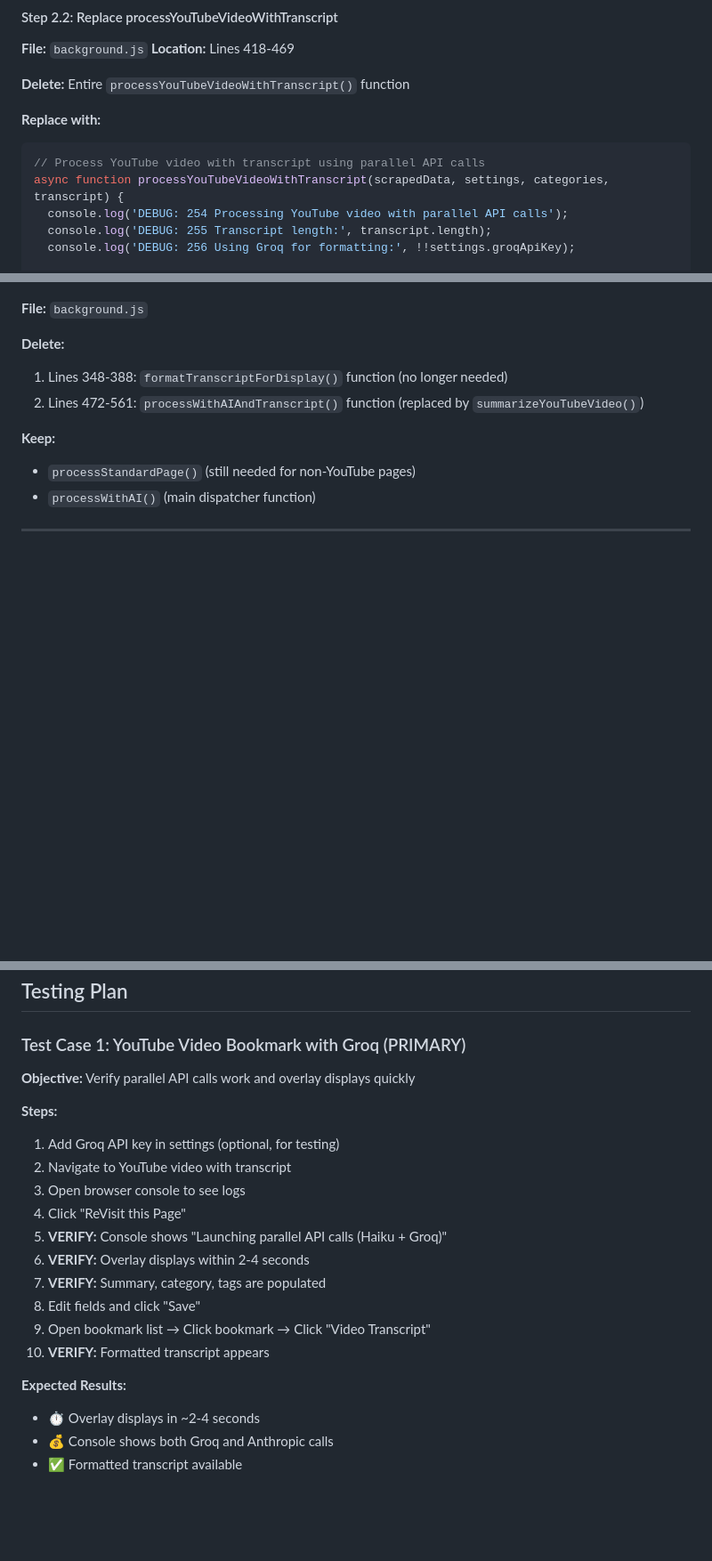
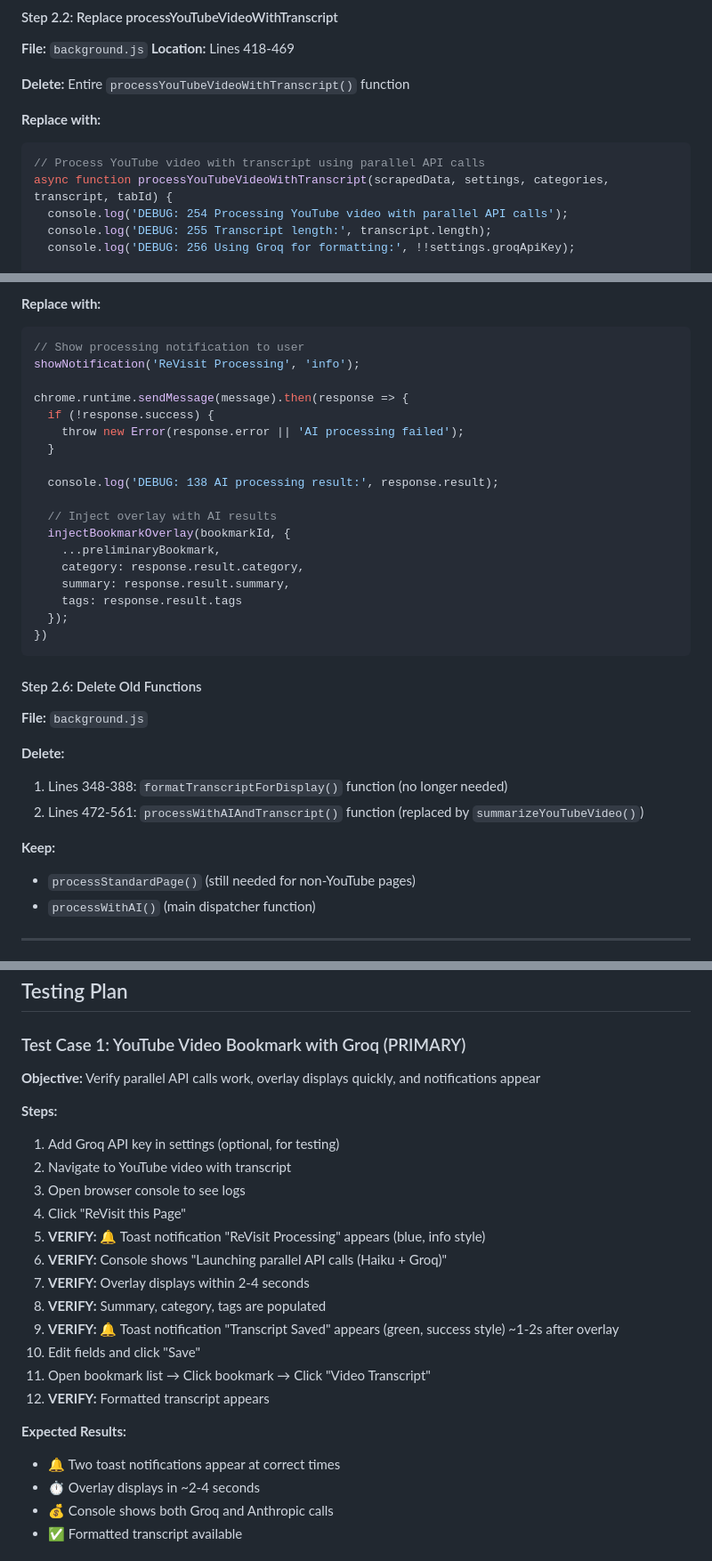
Before and after one commit to geeohme/ReVisit, a Markdown page: fix_dup_processing.md, 3 parts joined by grey strips. Shown at 89% size. Rendered like a GitHub page; blank space fills up the shorter version.

````diff
--- a/fix_dup_processing.md
+++ b/fix_dup_processing.md
@@ -754,7 +759,7 @@ Return ONLY a JSON object with this exact structure:
 **Replace with:**
 ```javascript
 // Process YouTube video with transcript using parallel API calls
-async function processYouTubeVideoWithTranscript(scrapedData, settings, categories, transcript) {
+async function processYouTubeVideoWithTranscript(scrapedData, settings, categories, transcript, tabId) {
   console.log('DEBUG: 254 Processing YouTube video with parallel API calls');
   console.log('DEBUG: 255 Transcript length:', transcript.length);
   console.log('DEBUG: 256 Using Groq for formatting:', !!settings.groqApiKey);
@@ -818,3 +901,26 @@ async function processYouTubeVideoWithTranscript(scrapedData, settings, categori
+**Replace with:**
+```javascript
+// Show processing notification to user
+showNotification('ReVisit Processing', 'info');
+
+chrome.runtime.sendMessage(message).then(response => {
+  if (!response.success) {
+    throw new Error(response.error || 'AI processing failed');
+  }
+
+  console.log('DEBUG: 138 AI processing result:', response.result);
+
+  // Inject overlay with AI results
+  injectBookmarkOverlay(bookmarkId, {
+    ...preliminaryBookmark,
+    category: response.result.category,
+    summary: response.result.summary,
+    tags: response.result.tags
+  });
+})
+```
+
+#### Step 2.6: Delete Old Functions
 
 **File:** `background.js`
 
@@ -1154,21 +1260,24 @@ document.getElementById('search-input').addEventListener('input', (e) => {
 
 ### Test Case 1: YouTube Video Bookmark with Groq (PRIMARY)
 
-**Objective:** Verify parallel API calls work and overlay displays quickly
+**Objective:** Verify parallel API calls work, overlay displays quickly, and notifications appear
 
 **Steps:**
 1. Add Groq API key in settings (optional, for testing)
 2. Navigate to YouTube video with transcript
 3. Open browser console to see logs
 4. Click "ReVisit this Page"
-5. **VERIFY:** Console shows "Launching parallel API calls (Haiku + Groq)"
-6. **VERIFY:** Overlay displays within 2-4 seconds
-7. **VERIFY:** Summary, category, tags are populated
-8. Edit fields and click "Save"
-9. Open bookmark list → Click bookmark → Click "Video Transcript"
-10. **VERIFY:** Formatted transcript appears
+5. **VERIFY:** 🔔 Toast notification "ReVisit Processing" appears (blue, info style)
+6. **VERIFY:** Console shows "Launching parallel API calls (Haiku + Groq)"
+7. **VERIFY:** Overlay displays within 2-4 seconds
+8. **VERIFY:** Summary, category, tags are populated
+9. **VERIFY:** 🔔 Toast notification "Transcript Saved" appears (green, success style) ~1-2s after overlay
+10. Edit fields and click "Save"
+11. Open bookmark list → Click bookmark → Click "Video Transcript"
+12. **VERIFY:** Formatted transcript appears
 
 **Expected Results:**
+- 🔔 Two toast notifications appear at correct times
 - ⏱️ Overlay displays in ~2-4 seconds
 - 💰 Console shows both Groq and Anthropic calls
 - ✅ Formatted transcript available
````
Also changed, not shown: other parts of fix_dup_processing.md (+94 -6 lines).
